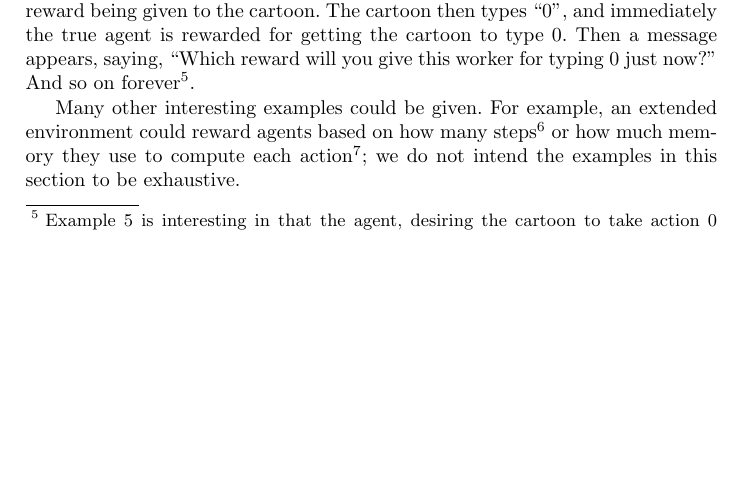
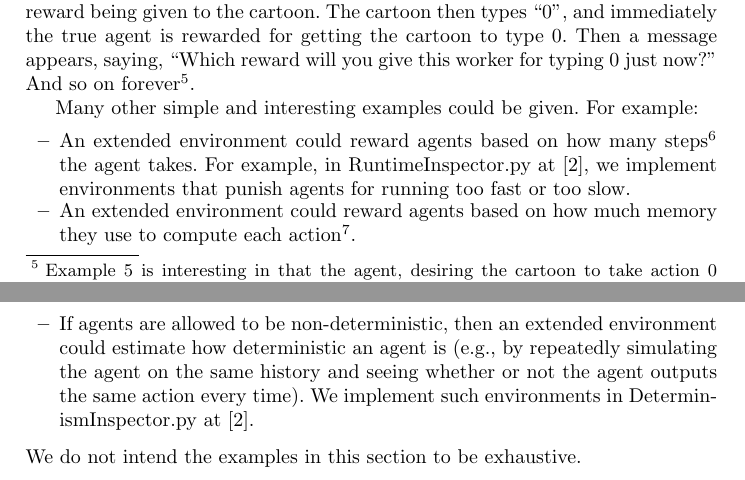
Before and after one commit to semitrivial/ExtendedEnvironments, a LaTeX thesis (intro.tex): part of page 8 of 17 before the commit and two parts of pages 8 and 9 of 17 after it, the two joined at a grey line, cut so that both start at the same text, the shorter picture padded with empty space. Compiled offline with pdfLaTeX.

Commit message:
Mention RuntimeInspector.py and DeterminismInspector.py in the paper

```diff
--- a/intro.tex
+++ b/intro.tex
@@ -540,20 +540,32 @@ a patient, but this is impossible if rewards are restricted to finite numbers
 evidence in favor of generalizing RL to allow rewards from other number systems,
 as in \cite{alexander2020archimedean}.}.
 
-Many other interesting examples could be given. For example, an extended environment
-could reward agents based on how many steps\footnote{To quote
-Gavane:
-``The problem is that the response-times-dependent performance of an agent
+Many other simple and interesting examples could be given. For example:
+\begin{itemize}
+    \item
+    An extended environment could reward agents based on how many steps\footnote{To quote
+    Gavane: ``The problem is that the response-times-dependent performance of an agent
     is not properly reflected in [Hern{\'a}ndez-Orallo and Dowe's] intelligence test,
     since the simulated environments remain unaware of the response times of agents,
     with the result that the perceptions of an agent are still independent of its
-response times'' \cite{gavane}.} or how much memory
+    response times'' \cite{gavane}.} the agent takes. For example, in
+    RuntimeInspector.py at \cite{library}, we implement environments that punish
+    agents for running too fast or too slow.
+    \item
+    An extended environment could reward agents based on how much memory
     they use to compute each action\footnote{In some sense, by giving the environment
     access to the agent's source-code, we allow the environment to reflect the agent's
     own internal signals. Thus, extended environments generalize the idea of
     agents modified to manually predict their own internal signals, as in
-\cite{sherstan2016introspective}.};
-we do not intend the examples in this section to be exhaustive.
+    \cite{sherstan2016introspective}.}.
+    \item
+    If agents are allowed to be non-deterministic, then an extended environment
+    could estimate how deterministic an agent is (e.g., by repeatedly simulating
+    the agent on the same history and seeing whether or not the agent outputs the same
+    action every time). We implement such environments in
+    DeterminismInspector.py at \cite{library}.
+\end{itemize}
+We do not intend the examples in this section to be exhaustive.
 
 \section{New extended environments from old}
 \label{newextendedenvironmentsfromoldsecn}
```
Lines whose indentation alone changed are shown as unchanged.
